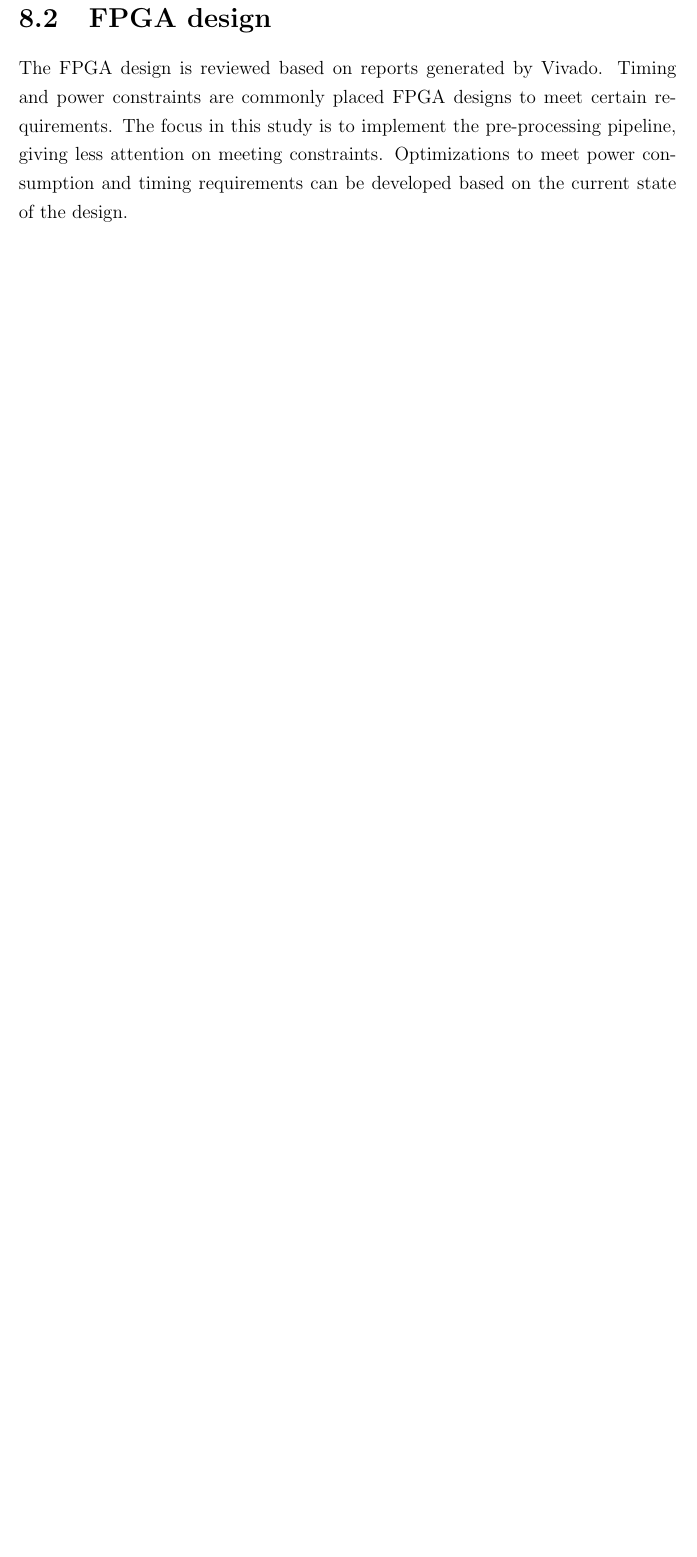
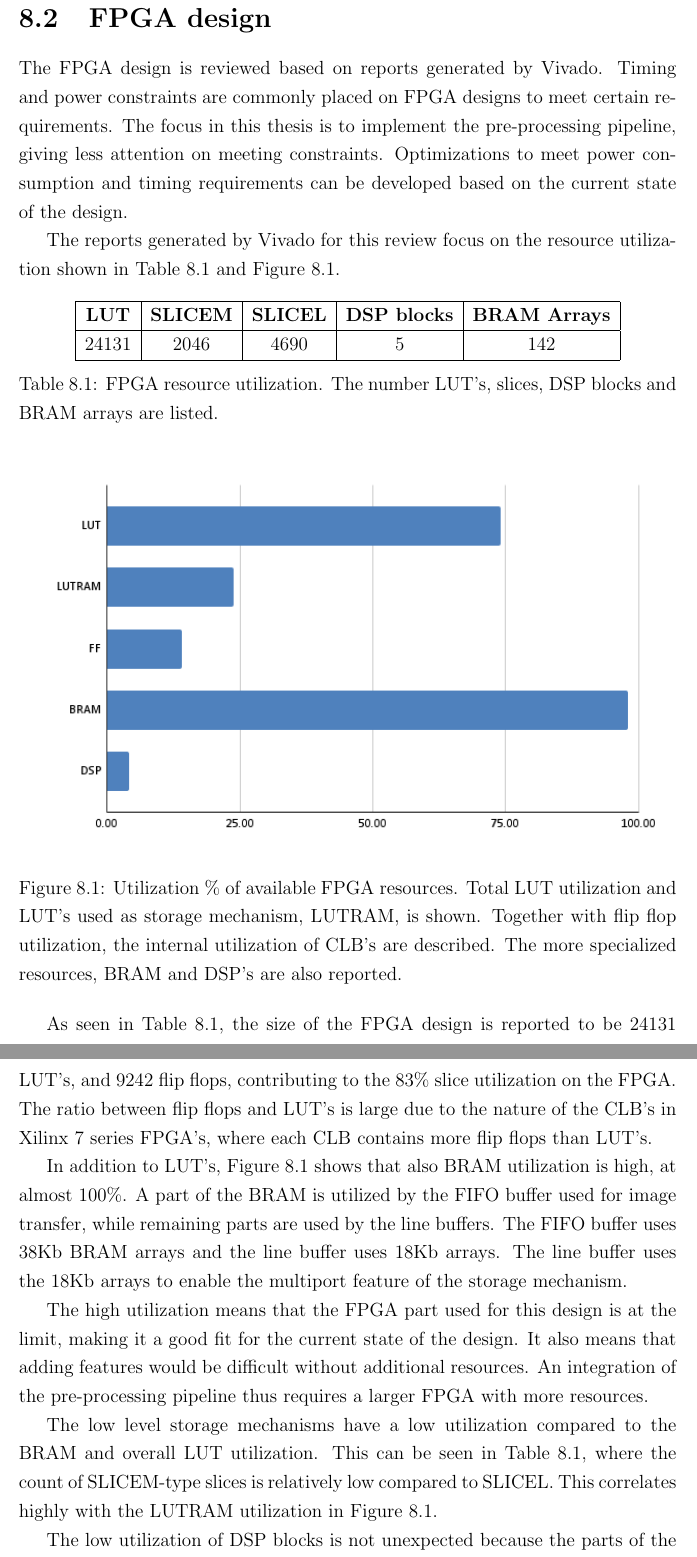
Before and after one commit to OscarBj/ce-thesis, a LaTeX thesis (main.tex): part of page 52 of 54 before the commit and two parts of pages 52 and 53 of 55 after it, the two joined at a grey line, cut so that both start at the same text, the shorter picture padded with empty space. Compiled offline with pdfLaTeX.

Commit message:
Working on Review and reflection

```diff
--- a/main.tex
+++ b/main.tex
@@ -801,8 +801,41 @@ Requirement \hyperref[req3.3]{3.3} should be implemented more thoroughly in the
 \par
 
 \section{FPGA design}
-The FPGA design is reviewed based on reports generated by Vivado. Timing and power constraints are commonly placed FPGA designs to meet certain requirements. The focus in this study is to implement the pre-processing pipeline, giving less attention on meeting constraints. Optimizations to meet power consumption and timing requirements can be developed based on the current state of the design.
+The FPGA design is reviewed based on reports generated by Vivado. Timing and power constraints are commonly placed on FPGA designs to meet certain requirements. The focus in this thesis is to implement the pre-processing pipeline, giving less attention on meeting constraints. Optimizations to meet power consumption and timing requirements can be developed based on the current state of the design.
 \par
+The reports generated by Vivado for this review focus on the resource utilization shown in Table \ref*{table:fpga_res} and Figure \ref*{fig:fpga_util}.
+
+\begin{table}[h]
+    \centering
+    \begin{tabular}{|c|c|c|c|c|}
+        \hline
+        \textbf{LUT}& \textbf{SLICEM}& \textbf{SLICEL}& \textbf{DSP blocks}& \textbf{BRAM Arrays}\\
+        \hline
+        24131&2046&4690&5&142\\
+        \hline
+    \end{tabular}
+    \caption{FPGA resource utilization. The number LUT's, slices, DSP blocks and BRAM arrays are listed.}
+    \label{table:fpga_res}
+\end{table}
+
+\begin{figure}[h]
+    \centering
+    \includegraphics[scale=0.65]{figures/utilization.png}
+    \caption{Utilization \% of available FPGA resources. Total LUT utilization and LUT's used as storage mechanism, LUTRAM, is shown. Together with flip flop utilization, the internal utilization of CLB's are described. The more specialized resources, BRAM and DSP's are also reported.}
+    \label{fig:fpga_util}
+\end{figure}
+
+As seen in Table \ref*{table:fpga_res}, the size of the FPGA design is reported to be 24131 LUT's, and 9242 flip flops, contributing to the 83\% slice utilization on the FPGA. The ratio between flip flops and LUT's is large due to the nature of the CLB's in Xilinx 7 series FPGA's, where each CLB contains more flip flops than LUT's.
+\par
+In addition to LUT's, Figure \ref*{fig:fpga_util} shows that also BRAM utilization is high, at almost 100\%. A part of the BRAM is utilized by the FIFO buffer used for image transfer, while remaining parts are used by the line buffers. The FIFO buffer uses 38Kb BRAM arrays and the line buffer uses 18Kb arrays. The line buffer uses the 18Kb arrays to enable the multiport feature of the storage mechanism.
+\par
+The high utilization means that the FPGA part used for this design is at the limit, making it a good fit for the current state of the design. It also means that adding features would be difficult without additional resources. An integration of the pre-processing pipeline thus requires a larger FPGA with more resources.
+\par
+The low level storage mechanisms have a low utilization compared to the BRAM and overall LUT utilization. This can be seen in Table \ref*{table:fpga_res}, where the count of SLICEM-type slices is relatively low compared to SLICEL. This correlates highly with the LUTRAM utilization in Figure \ref*{fig:fpga_util}.
+\par
+The low utilization of DSP blocks is not unexpected because the parts of the design that most likely use these blocks are not parallelized. The pre-processing pipeline performance could be increased with higher utilization of the DSP blocks, with the penalty being a higher power consumption.
+\par
+The conclusion of the FPGA design based on the reports generated by Vivado is that the high degree of utilization of resources prohibits adding features requiring a large amount of LUT's or BRAM on the same FPGA. Optimizing the design to use more DSP blocks could release more LUT's to use.
 
 % Streamlined CCL, preparing for centroid & feature detection
 \addcontentsline{toc}{chapter}{Bibliography}
```
Also changed, not shown: figures/utilization.png (added), main.pdf, main.tex (4 more changed lines).
